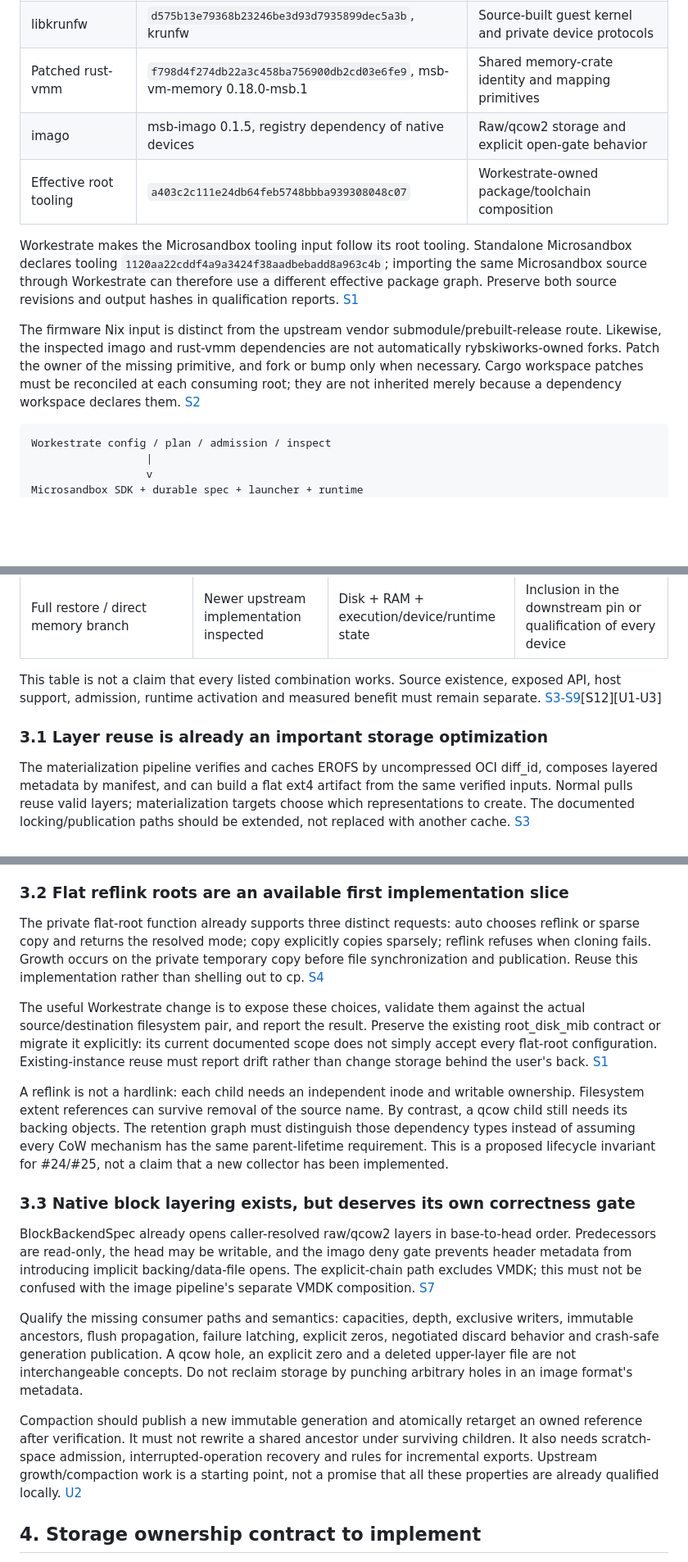
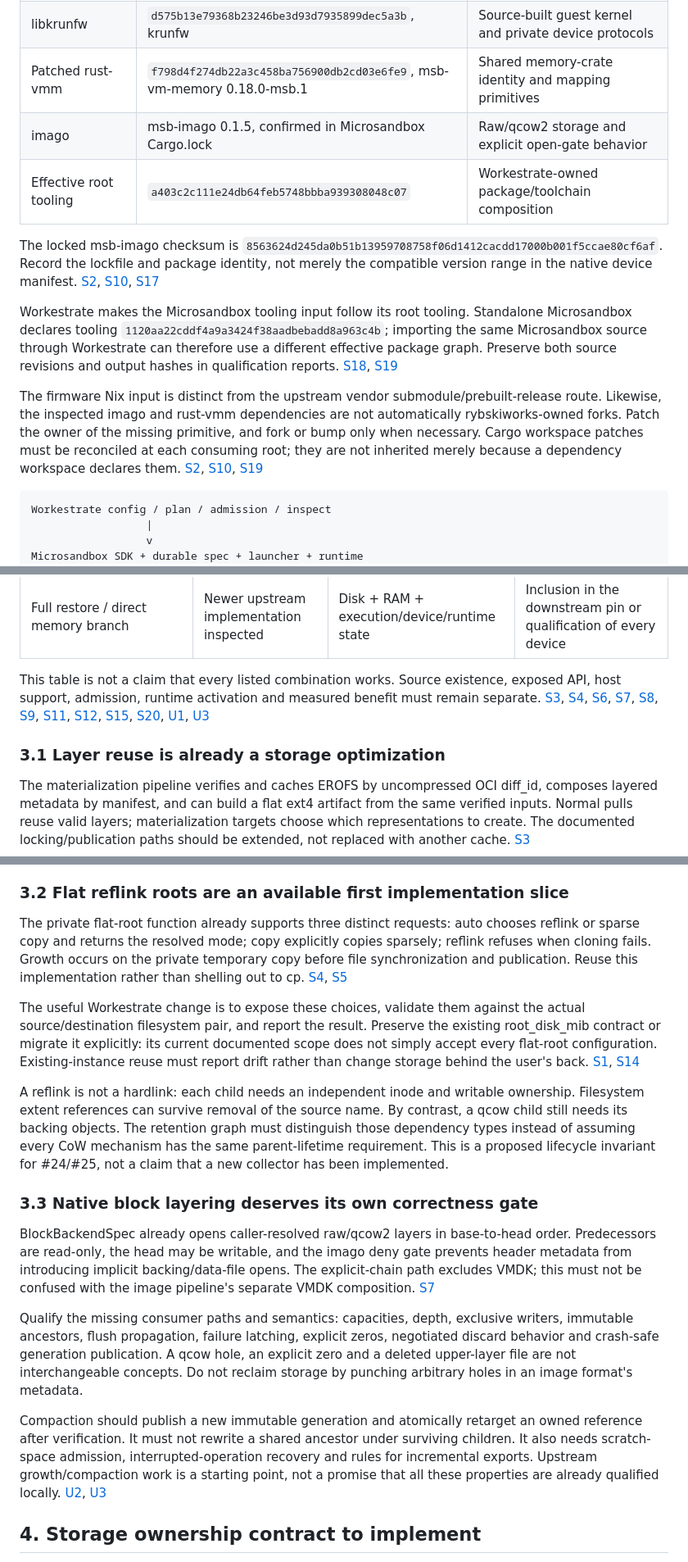
Before and after one commit to rybskiworks/sketchbook, a Markdown page: explorations/microsandbox-storage-memory-enablement.md, 3 parts joined by grey strips. Shown at 82% size. Rendered like a GitHub page; blank space fills up the shorter version.

Commit message:
docs: finalize source references and locked storage dependency evidence

````diff
--- a/explorations/microsandbox-storage-memory-enablement.md
+++ b/explorations/microsandbox-storage-memory-enablement.md
@@ -33,12 +33,14 @@ These are source/package identities, not proof of installed host state or byte-i
 | Native libkrun | `9c0c8b517d5685672a89a7bf6810ef9a114ec07b`, krun, msb_krun 0.1.34 | Memory mappings, block layers, devices, low-level restore |
 | libkrunfw | `d575b13e79368b23246be3d93d7935899dec5a3b`, krunfw | Source-built guest kernel and private device protocols |
 | Patched rust-vmm | `f798d4f274db22a3c458ba756900db2cd03e6fe9`, msb-vm-memory 0.18.0-msb.1 | Shared memory-crate identity and mapping primitives |
-| imago | msb-imago 0.1.5, registry dependency of native devices | Raw/qcow2 storage and explicit open-gate behavior |
+| imago | msb-imago 0.1.5, confirmed in Microsandbox Cargo.lock | Raw/qcow2 storage and explicit open-gate behavior |
 | Effective root tooling | `a403c2c111e24db64feb5748bbba939308048c07` | Workestrate-owned package/toolchain composition |
 
-Workestrate makes the Microsandbox tooling input follow its root tooling. Standalone Microsandbox declares tooling `1120aa22cddf4a9a3424f38aadbebadd8a963c4b`; importing the same Microsandbox source through Workestrate can therefore use a different effective package graph. Preserve both source revisions and output hashes in qualification reports. [S1][S2]
+The locked msb-imago checksum is `8563624d245da0b51b13959708758f06d1412cacdd17000b001f5ccae80cf6af`. Record the lockfile and package identity, not merely the compatible version range in the native device manifest. [S2], [S10], [S17]
 
-The firmware Nix input is distinct from the upstream vendor submodule/prebuilt-release route. Likewise, the inspected imago and rust-vmm dependencies are not automatically rybskiworks-owned forks. Patch the owner of the missing primitive, and fork or bump only when necessary. Cargo workspace patches must be reconciled at each consuming root; they are not inherited merely because a dependency workspace declares them. [S2][S10]
+Workestrate makes the Microsandbox tooling input follow its root tooling. Standalone Microsandbox declares tooling `1120aa22cddf4a9a3424f38aadbebadd8a963c4b`; importing the same Microsandbox source through Workestrate can therefore use a different effective package graph. Preserve both source revisions and output hashes in qualification reports. [S18], [S19]
+
+The firmware Nix input is distinct from the upstream vendor submodule/prebuilt-release route. Likewise, the inspected imago and rust-vmm dependencies are not automatically rybskiworks-owned forks. Patch the owner of the missing primitive, and fork or bump only when necessary. Cargo workspace patches must be reconciled at each consuming root; they are not inherited merely because a dependency workspace declares them. [S2], [S10], [S19]
 
 ```text
 Workestrate config / plan / admission / inspect
@@ -73,9 +75,9 @@ The arrows are responsibility boundaries. A guest cannot authorize global host m
 | Private memory backing | Native mapping primitive exists | Immutable file-backed RAM with private writes | Complete CPU/device/identity restoration through consumed SDK |
 | Full restore / direct memory branch | Newer upstream implementation inspected | Disk + RAM + execution/device/runtime state | Inclusion in the downstream pin or qualification of every device |
 
-This table is not a claim that every listed combination works. Source existence, exposed API, host support, admission, runtime activation and measured benefit must remain separate. [S3-S9][S11][S12][U1-U3]
+This table is not a claim that every listed combination works. Source existence, exposed API, host support, admission, runtime activation and measured benefit must remain separate. [S3], [S4], [S6], [S7], [S8], [S9], [S11], [S12], [S15], [S20], [U1], [U3]
 
-### 3.1 Layer reuse is already an important storage optimization
+### 3.1 Layer reuse is already a storage optimization
 
 The materialization pipeline verifies and caches EROFS by uncompressed OCI diff_id, composes layered metadata by manifest, and can build a flat ext4 artifact from the same verified inputs. Normal pulls reuse valid layers; materialization targets choose which representations to create. The documented locking/publication paths should be extended, not replaced with another cache. [S3]
 
@@ -85,19 +87,19 @@ For the first release, keep the Nix engine and existing guest-owned store model
 
 ### 3.2 Flat reflink roots are an available first implementation slice
 
-The private flat-root function already supports three distinct requests: auto chooses reflink or sparse copy and returns the resolved mode; copy explicitly copies sparsely; reflink refuses when cloning fails. Growth occurs on the private temporary copy before file synchronization and publication. Reuse this implementation rather than shelling out to cp. [S4][S5]
+The private flat-root function already supports three distinct requests: auto chooses reflink or sparse copy and returns the resolved mode; copy explicitly copies sparsely; reflink refuses when cloning fails. Growth occurs on the private temporary copy before file synchronization and publication. Reuse this implementation rather than shelling out to cp. [S4], [S5]
 
-The useful Workestrate change is to expose these choices, validate them against the actual source/destination filesystem pair, and report the result. Preserve the existing root_disk_mib contract or migrate it explicitly: its current documented scope does not simply accept every flat-root configuration. Existing-instance reuse must report drift rather than change storage behind the user's back. [S1][S14]
+The useful Workestrate change is to expose these choices, validate them against the actual source/destination filesystem pair, and report the result. Preserve the existing root_disk_mib contract or migrate it explicitly: its current documented scope does not simply accept every flat-root configuration. Existing-instance reuse must report drift rather than change storage behind the user's back. [S1], [S14]
 
 A reflink is not a hardlink: each child needs an independent inode and writable ownership. Filesystem extent references can survive removal of the source name. By contrast, a qcow child still needs its backing objects. The retention graph must distinguish those dependency types instead of assuming every CoW mechanism has the same parent-lifetime requirement. This is a proposed lifecycle invariant for #24/#25, not a claim that a new collector has been implemented.
 
-### 3.3 Native block layering exists, but deserves its own correctness gate
+### 3.3 Native block layering deserves its own correctness gate
 
 BlockBackendSpec already opens caller-resolved raw/qcow2 layers in base-to-head order. Predecessors are read-only, the head may be writable, and the imago deny gate prevents header metadata from introducing implicit backing/data-file opens. The explicit-chain path excludes VMDK; this must not be confused with the image pipeline's separate VMDK composition. [S7]
 
 Qualify the missing consumer paths and semantics: capacities, depth, exclusive writers, immutable ancestors, flush propagation, failure latching, explicit zeros, negotiated discard behavior and crash-safe generation publication. A qcow hole, an explicit zero and a deleted upper-layer file are not interchangeable concepts. Do not reclaim storage by punching arbitrary holes in an image format's metadata.
 
-Compaction should publish a new immutable generation and atomically retarget an owned reference after verification. It must not rewrite a shared ancestor under surviving children. It also needs scratch-space admission, interrupted-operation recovery and rules for incremental exports. Upstream growth/compaction work is a starting point, not a promise that all these properties are already qualified locally. [U2][U3]
+Compaction should publish a new immutable generation and atomically retarget an owned reference after verification. It must not rewrite a shared ancestor under surviving children. It also needs scratch-space admission, interrupted-operation recovery and rules for incremental exports. Upstream growth/compaction work is a starting point, not a promise that all these properties are already qualified locally. [U2], [U3]
 
 ## 4. Storage ownership contract to implement
 
````
Also changed, not shown: other parts of explorations/microsandbox-storage-memory-enablement.md (+22 -18 lines).
